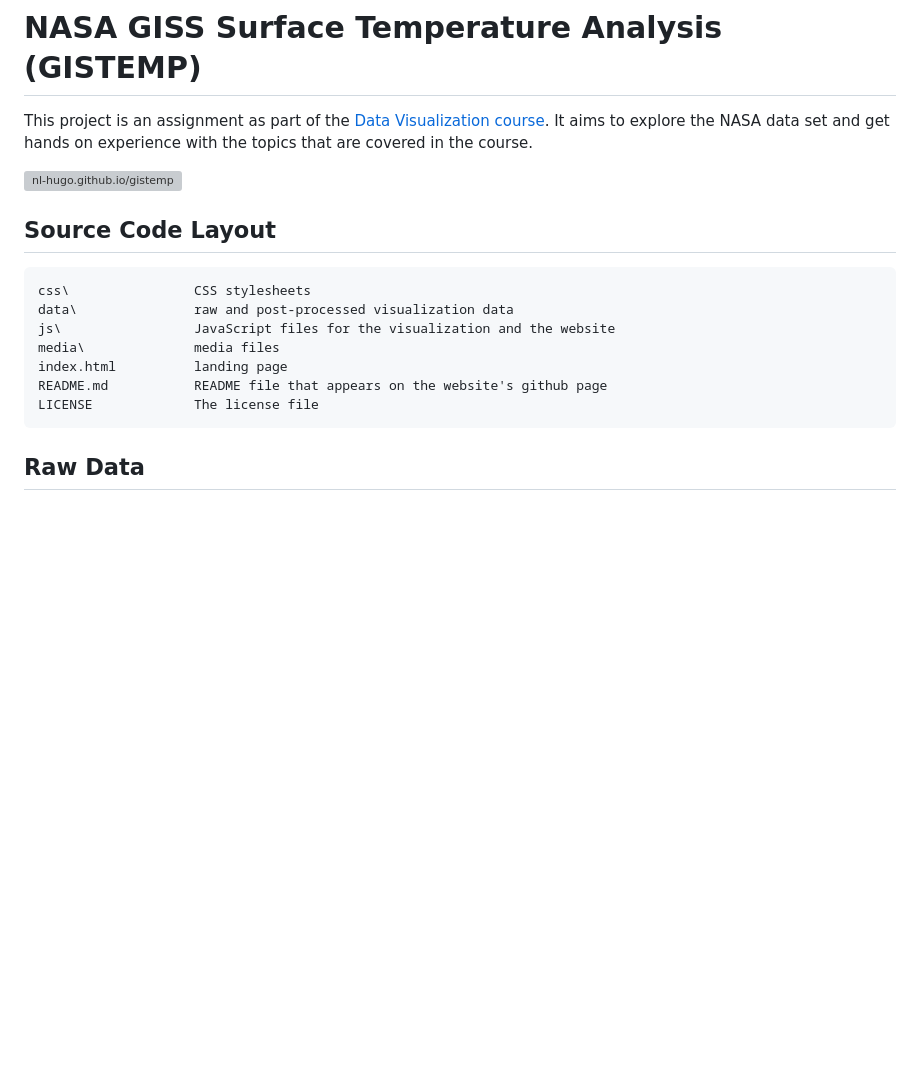
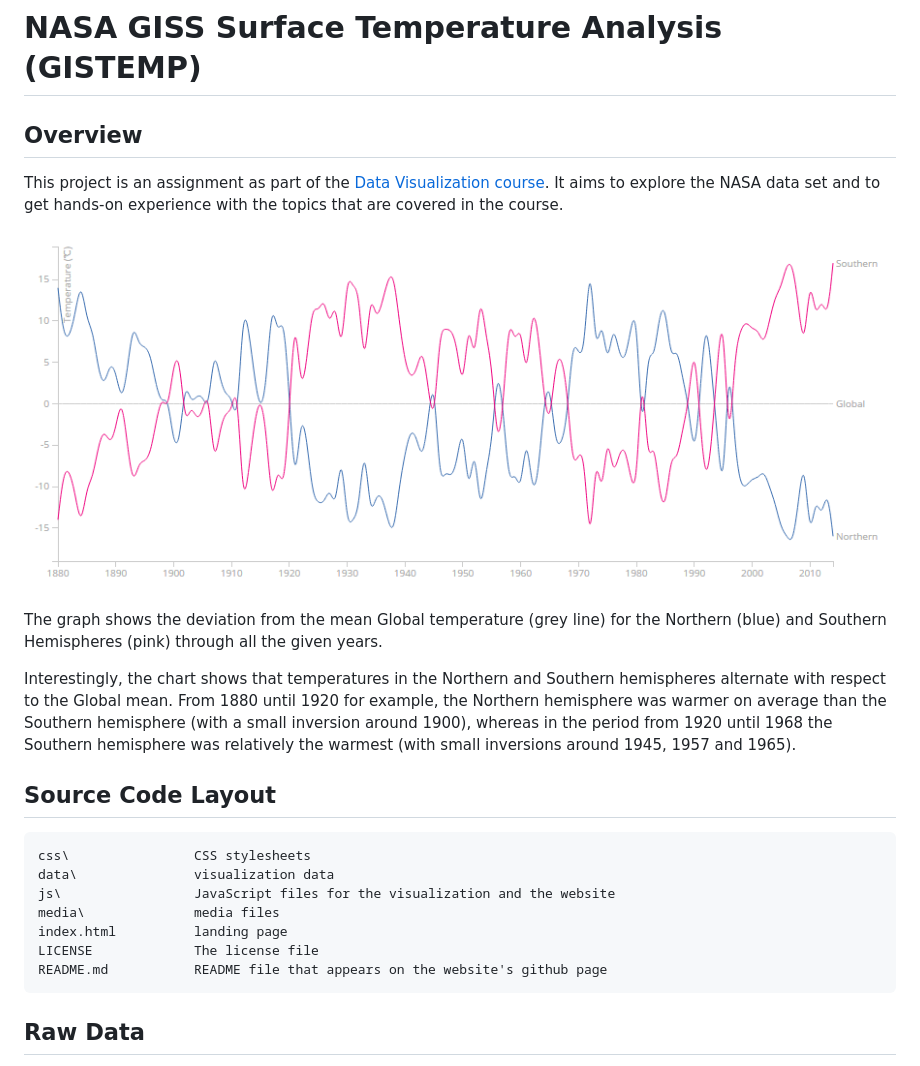
Before and after one commit to nl-hugo/gistemp, a Markdown page: README.md, the part around the change. Rendered like a GitHub page; pictures changed too: media/screenshot.png (added); blank space fills up the shorter version; grey boxes are pictures that could not be loaded.

Commit message:
Screenshot and updated README

```diff
--- a/README.md
+++ b/README.md
@@ -1,20 +1,28 @@
 # NASA GISS Surface Temperature Analysis (GISTEMP)
 
-This project is an assignment as part of the [Data Visualization course](https://class.coursera.org/datavisualization-001). It aims to explore the NASA data set and get hands on
-experience with the topics that are covered in the course.
+## Overview
+
+This project is an assignment as part of the [Data Visualization course](https://class.coursera.org/datavisualization-001). It aims to explore the NASA data set and to get
+hands-on experience with the topics that are covered in the course.
 
 [![nl-hugo.github.io/gistemp](/media/screenshot.png)](http://nl-hugo.github.io/gistemp)
+
+The graph shows the deviation from the mean Global temperature (grey line) for the Northern (blue) and Southern Hemispheres (pink) through all the given years.
+
+Interestingly, the chart shows that temperatures in the Northern and Southern hemispheres alternate with respect to the Global mean. From 1880 until 1920 for example, the
+Northern hemisphere was warmer on average than the Southern hemisphere (with a small inversion around 1900), whereas in the period from 1920 until 1968 the Southern hemisphere was
+relatively the warmest (with small inversions around 1945, 1957 and 1965).
 
 
 ## Source Code Layout
 
     css\                CSS stylesheets
-    data\               raw and post-processed visualization data
+    data\               visualization data
     js\                 JavaScript files for the visualization and the website
     media\				media files
     index.html          landing page
+	LICENSE				The license file
     README.md           README file that appears on the website's github page
-	LICENSE				The license file
 
 
 ## Raw Data
```
